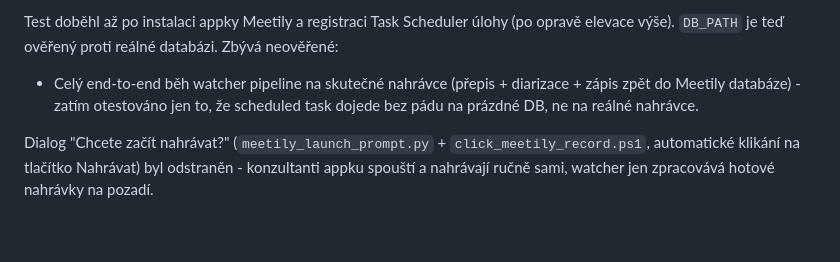
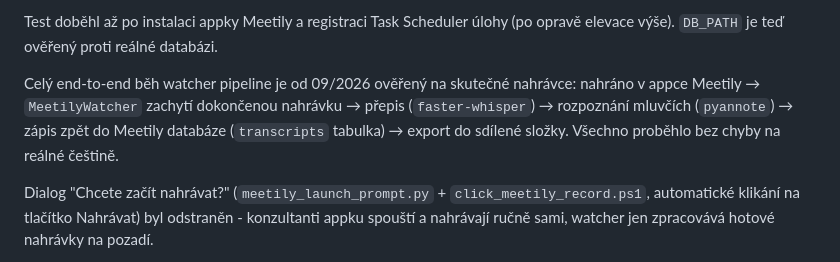
Before and after one commit to matyaspolidar-bot/meetily-watcher-installer-windows, a Markdown page: README.md, the part around the change. GitHub-like rendering; blank space fills up the shorter version.

Commit message:
docs: oznacit watcher pipeline jako end-to-end overenou
Co-Authored-By: Claude Sonnet 5 <noreply@anthropic.com>

```diff
--- a/README.md
+++ b/README.md
@@ -54,10 +54,12 @@ Scheduleru (běh na pozadí).
 
 Test doběhl až po instalaci appky Meetily a registraci Task Scheduler úlohy
 (po opravě elevace výše). `DB_PATH` je teď ověřený proti reálné databázi.
-Zbývá neověřené:
-- Celý end-to-end běh watcher pipeline na skutečné nahrávce (přepis +
-  diarizace + zápis zpět do Meetily databáze) - zatím otestováno jen to, že
-  scheduled task dojede bez pádu na prázdné DB, ne na reálné nahrávce.
+
+Celý end-to-end běh watcher pipeline je od 09/2026 ověřený na skutečné
+nahrávce: nahráno v appce Meetily → `MeetilyWatcher` zachytí dokončenou
+nahrávku → přepis (`faster-whisper`) → rozpoznání mluvčích (`pyannote`) →
+zápis zpět do Meetily databáze (`transcripts` tabulka) → export do sdílené
+složky. Všechno proběhlo bez chyby na reálné češtině.
 
 Dialog "Chcete začít nahrávat?" (`meetily_launch_prompt.py` +
 `click_meetily_record.ps1`, automatické klikání na tlačítko Nahrávat) byl
```
